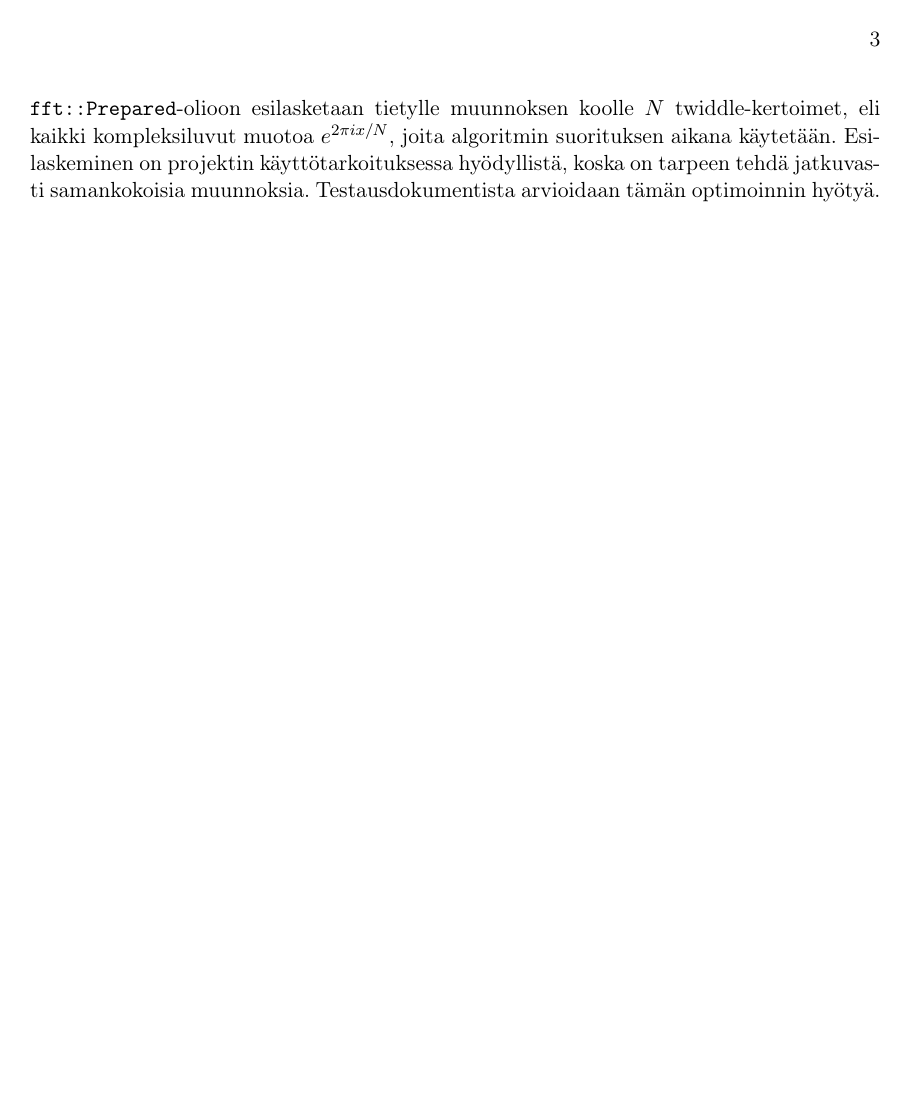
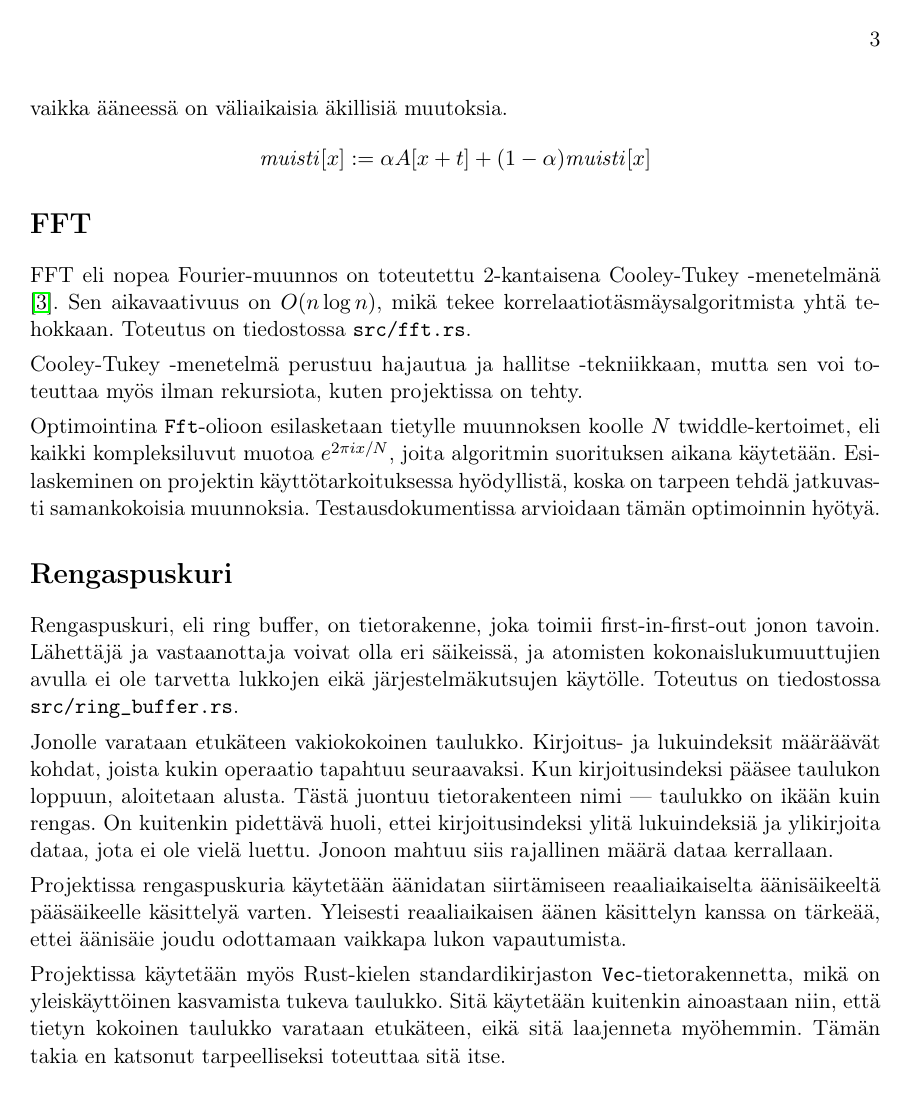
Before and after one commit to ollpu/tiralabra, a LaTeX book (dokumentaatio/toteutusdokumentti.tex): page 3 of 4. Compiled offline with pdfLaTeX.

Commit message:
Täydennä toteutusdokumenttia

```diff
--- a/dokumentaatio/toteutusdokumentti.tex
+++ b/dokumentaatio/toteutusdokumentti.tex
@@ -105,15 +118,42 @@ on väliaikaisia äkillisiä muutoksia.
 
 \section*{FFT}
 
-FFT eli nopea Fourier-muunnos on toteutettu 2-kantaisena Cooley-Tukey -menetelmänä.
+FFT eli nopea Fourier-muunnos on toteutettu 2-kantaisena Cooley-Tukey -menetelmänä \cite{fft}.
+Sen aikavaativuus on $O(n \log n)$, mikä tekee korrelaatiotäsmäysalgoritmista yhtä
+tehokkaan.
 Toteutus on tiedostossa \texttt{src/fft.rs}.
 
-\texttt{fft::Prepared}-olioon esilasketaan tietylle muunnoksen koolle $N$
+Cooley-Tukey -menetelmä perustuu hajautua ja hallitse -tekniikkaan, mutta sen voi
+toteuttaa myös ilman rekursiota, kuten projektissa on tehty.
+
+Optimointina \texttt{Fft}-olioon esilasketaan tietylle muunnoksen koolle $N$
 twiddle-kertoimet, eli kaikki kompleksiluvut muotoa $e^{2\pi i x / N}$, joita algoritmin
 suorituksen aikana käytetään. Esilaskeminen on projektin käyttötarkoituksessa
 hyödyllistä, koska on tarpeen tehdä jatkuvasti samankokoisia muunnoksia.
-Testausdokumentista arvioidaan tämän optimoinnin hyötyä.
+Testausdokumentissa arvioidaan tämän optimoinnin hyötyä.
 
+\section*{Rengaspuskuri}
+
+Rengaspuskuri, eli ring buffer, on tietorakenne, joka toimii first-in-first-out
+jonon tavoin. Lähettäjä ja vastaanottaja voivat olla eri säikeissä, ja atomisten
+kokonaislukumuuttujien avulla ei ole tarvetta lukkojen eikä järjestelmäkutsujen
+käytölle. Toteutus on tiedostossa \texttt{src/ring\_buffer.rs}.
+
+Jonolle varataan etukäteen vakiokokoinen taulukko. Kirjoitus- ja lukuindeksit
+määräävät kohdat, joista kukin operaatio tapahtuu seuraavaksi. Kun kirjoitusindeksi pääsee
+taulukon loppuun, aloitetaan alusta. Tästä juontuu tietorakenteen nimi --- taulukko
+on ikään kuin rengas. On kuitenkin pidettävä huoli, ettei kirjoitusindeksi ylitä
+lukuindeksiä ja ylikirjoita dataa, jota ei ole vielä luettu. Jonoon mahtuu siis rajallinen
+määrä dataa kerrallaan.
+
+Projektissa rengaspuskuria käytetään äänidatan siirtämiseen reaaliaikaiselta äänisäikeeltä
+pääsäikeelle käsittelyä varten. Yleisesti reaaliaikaisen äänen käsittelyn kanssa on tärkeää,
+ettei äänisäie joudu odottamaan vaikkapa lukon vapautumista.
+
+Projektissa käytetään myös Rust-kielen standardikirjaston \texttt{Vec}-tietorakennetta,
+mikä on yleiskäyttöinen kasvamista tukeva taulukko. Sitä käytetään kuitenkin ainoastaan
+niin, että tietyn kokoinen taulukko varataan etukäteen, eikä sitä laajenneta myöhemmin.
+Tämän takia en katsonut tarpeelliseksi toteuttaa sitä itse.
 
 \begin{thebibliography}{1}
 \bibitem{yin} Alain de Cheveigné, Hideki Kawahara: "YIN, a fundamental frequency estimator for speech and music", The Journal of the Acoustical Society of America 111, 1917-1930 (2002) \url{https://doi.org/10.1121/1.1458024}
```
Also changed, not shown: dokumentaatio/toteutusdokumentti.pdf, dokumentaatio/toteutusdokumentti.tex (46 more changed lines).
